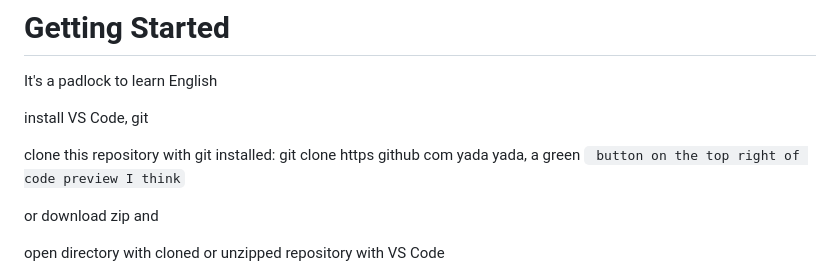
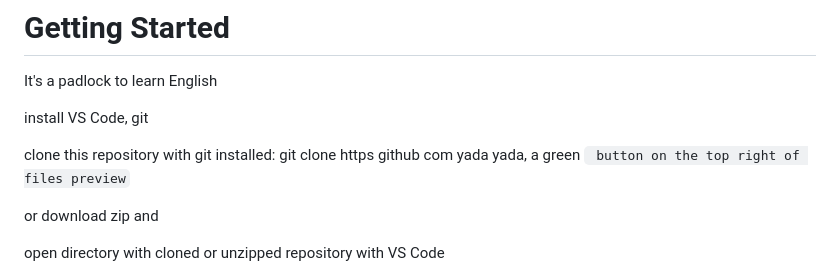
Before and after one commit to gryzism-bot/padlock_app, a Markdown page: README.md, the part around the change. Rendered like a GitHub page.

Commit message:
code button

```diff
--- a/README.md
+++ b/README.md
@@ -8,7 +8,7 @@ It's a padlock to learn English
 
 install VS Code, git
 
-clone this repository with git installed: git clone https github com yada yada, a green <CODE> button on the top right of code preview I think
+clone this repository with git installed: git clone https github com yada yada, a green <CODE> button on the top right of files preview
 
 or download zip and
 
```
